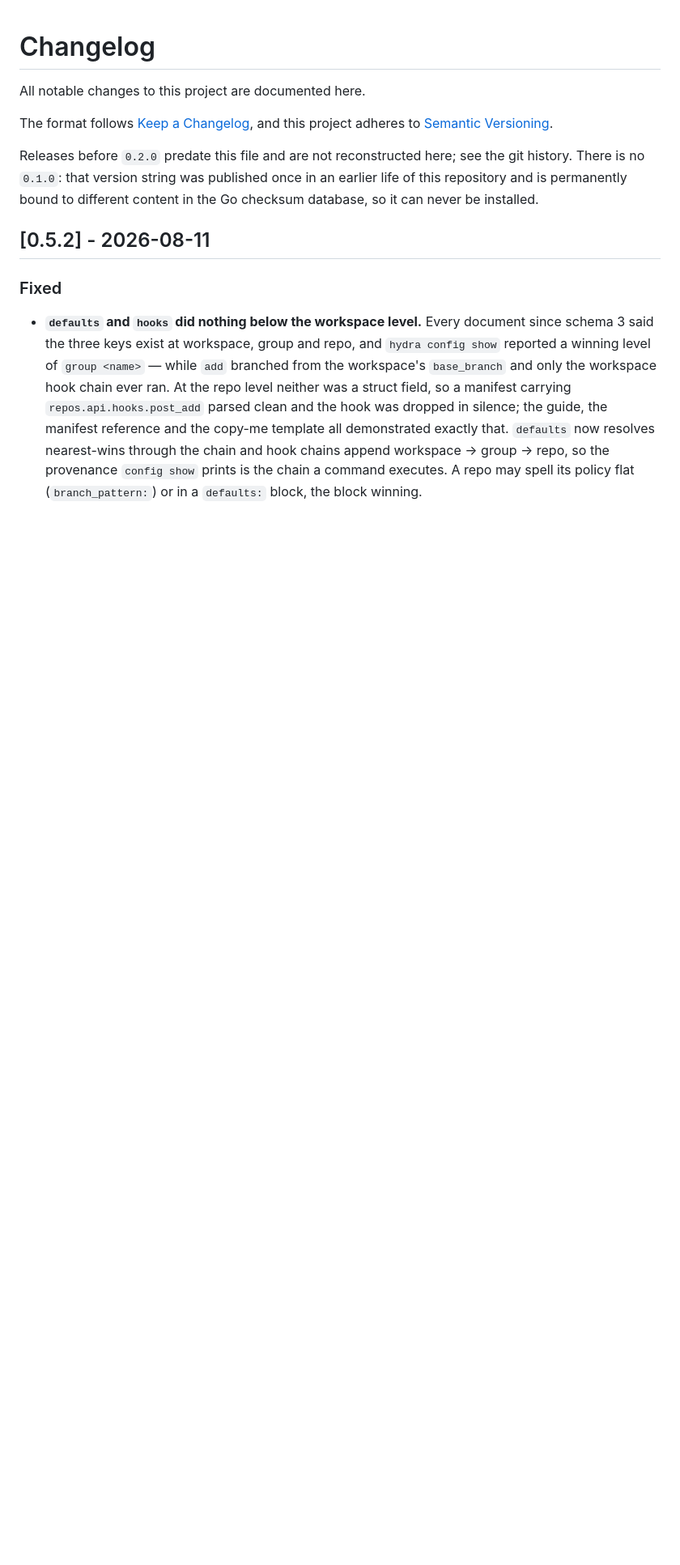
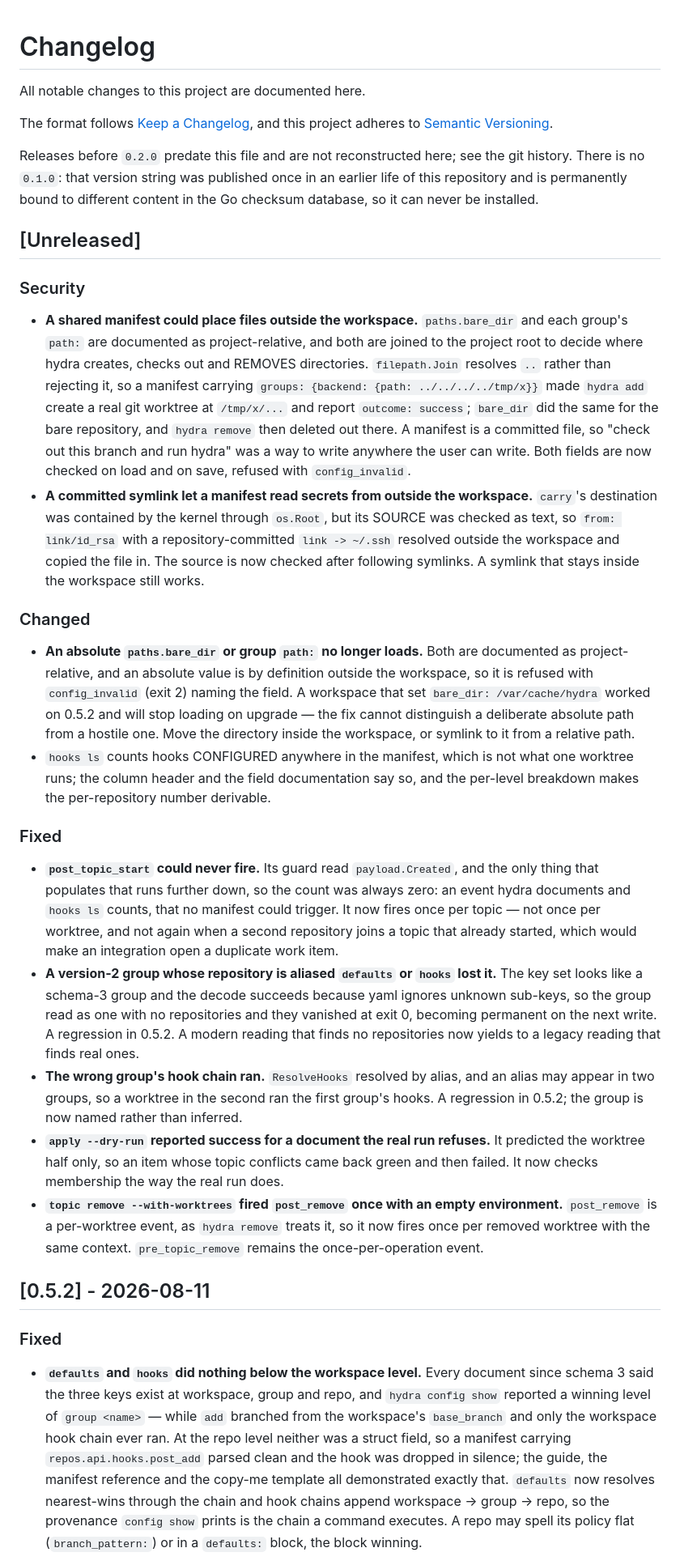
Before and after one commit to mssantosdev/hydra, a Markdown page: CHANGELOG.md, the part around the change. Shown at 81% size. GitHub-like rendering; blank space fills up the shorter version.

Commit message:
docs: release notes for the containment fixes, including the absolute-path behaviour change

```diff
--- a/CHANGELOG.md
+++ b/CHANGELOG.md
@@ -9,6 +9,58 @@ Releases before `0.2.0` predate this file and are not reconstructed here; see th
 There is no `0.1.0`: that version string was published once in an earlier life of this repository and
 is permanently bound to different content in the Go checksum database, so it can never be installed.
 
+
+## [Unreleased]
+
+### Security
+
+- **A shared manifest could place files outside the workspace.** `paths.bare_dir` and each group's
+  `path:` are documented as project-relative, and both are joined to the project root to decide
+  where hydra creates, checks out and REMOVES directories. `filepath.Join` resolves `..` rather
+  than rejecting it, so a manifest carrying `groups: {backend: {path: ../../../../tmp/x}}` made
+  `hydra add` create a real git worktree at `/tmp/x/...` and report `outcome: success`; `bare_dir`
+  did the same for the bare repository, and `hydra remove` then deleted out there. A manifest is a
+  committed file, so "check out this branch and run hydra" was a way to write anywhere the user
+  can write. Both fields are now checked on load and on save, refused with `config_invalid`.
+- **A committed symlink let a manifest read secrets from outside the workspace.** `carry`'s
+  destination was contained by the kernel through `os.Root`, but its SOURCE was checked as text,
+  so `from: link/id_rsa` with a repository-committed `link -> ~/.ssh` resolved outside the
+  workspace and copied the file in. The source is now checked after following symlinks. A symlink
+  that stays inside the workspace still works.
+
+### Changed
+
+- **An absolute `paths.bare_dir` or group `path:` no longer loads.** Both are documented as
+  project-relative, and an absolute value is by definition outside the workspace, so it is refused
+  with `config_invalid` (exit 2) naming the field. A workspace that set `bare_dir: /var/cache/hydra`
+  worked on 0.5.2 and will stop loading on upgrade — the fix cannot distinguish a deliberate
+  absolute path from a hostile one. Move the directory inside the workspace, or symlink to it from
+  a relative path.
+- `hooks ls` counts hooks CONFIGURED anywhere in the manifest, which is not what one worktree runs;
+  the column header and the field documentation say so, and the per-level breakdown makes the
+  per-repository number derivable.
+
+### Fixed
+
+- **`post_topic_start` could never fire.** Its guard read `payload.Created`, and the only thing
+  that populates that runs further down, so the count was always zero: an event hydra documents
+  and `hooks ls` counts, that no manifest could trigger. It now fires once per topic — not once
+  per worktree, and not again when a second repository joins a topic that already started, which
+  would make an integration open a duplicate work item.
+- **A version-2 group whose repository is aliased `defaults` or `hooks` lost it.** The key set
+  looks like a schema-3 group and the decode succeeds because yaml ignores unknown sub-keys, so
+  the group read as one with no repositories and they vanished at exit 0, becoming permanent on
+  the next write. A regression in 0.5.2. A modern reading that finds no repositories now yields to
+  a legacy reading that finds real ones.
+- **The wrong group's hook chain ran.** `ResolveHooks` resolved by alias, and an alias may appear
+  in two groups, so a worktree in the second ran the first group's hooks. A regression in 0.5.2;
+  the group is now named rather than inferred.
+- **`apply --dry-run` reported success for a document the real run refuses.** It predicted the
+  worktree half only, so an item whose topic conflicts came back green and then failed. It now
+  checks membership the way the real run does.
+- **`topic remove --with-worktrees` fired `post_remove` once with an empty environment.**
+  `post_remove` is a per-worktree event, as `hydra remove` treats it, so it now fires once per
+  removed worktree with the same context. `pre_topic_remove` remains the once-per-operation event.
 
 ## [0.5.2] - 2026-08-11
 
```
